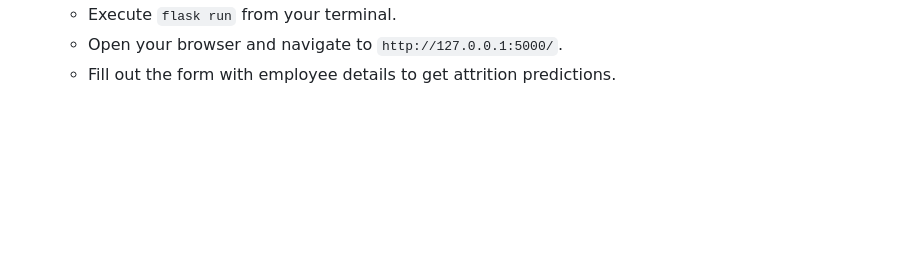
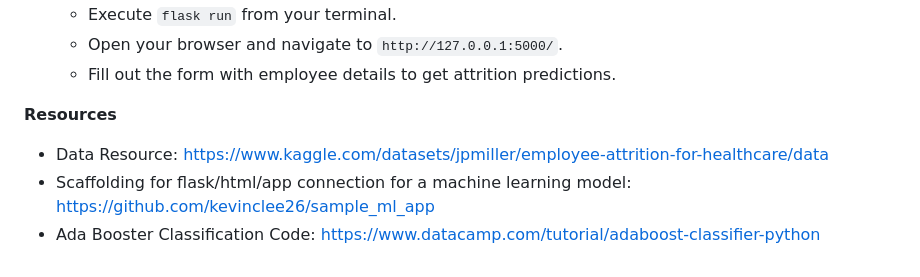
Before and after one commit to AdriannaDJ/healthcare_attrition, a Markdown page: README.md, the part around the change. Drawn GitHub-style; blank space fills up the shorter version.

Commit message:
Update README.md
adding resources

```diff
--- a/README.md
+++ b/README.md
@@ -58,3 +58,8 @@ This project leverages machine learning techniques to build a predictive model t
    - Execute `flask run` from your terminal.
    - Open your browser and navigate to `http://127.0.0.1:5000/`.
    - Fill out the form with employee details to get attrition predictions.
+
+**Resources**
+* Data Resource: https://www.kaggle.com/datasets/jpmiller/employee-attrition-for-healthcare/data
+* Scaffolding for flask/html/app connection for a machine learning model: https://github.com/kevinclee26/sample_ml_app
+* Ada Booster Classification Code: https://www.datacamp.com/tutorial/adaboost-classifier-python
```
